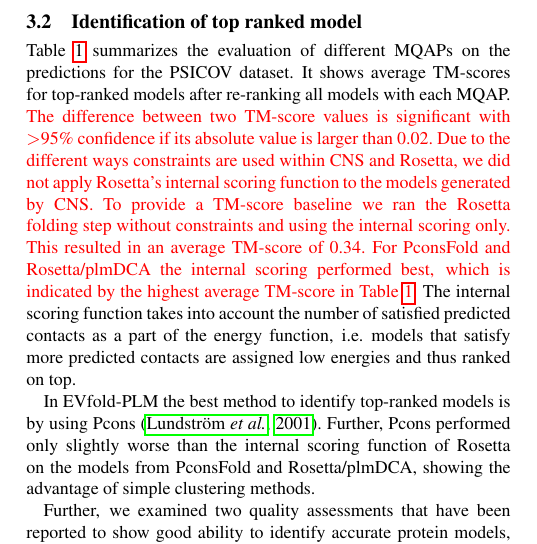
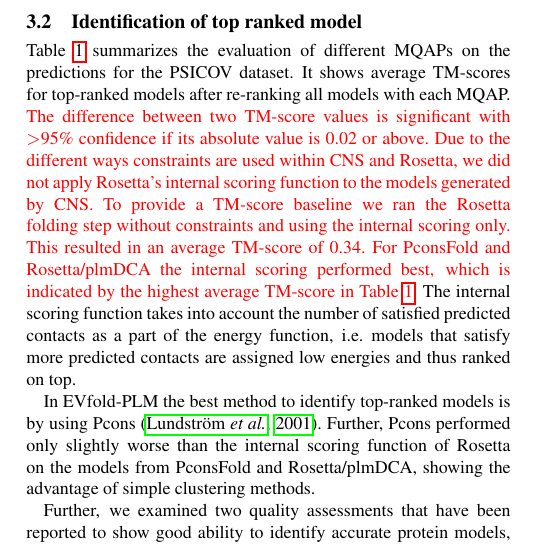
Before and after one commit to ElofssonLab/pcons-fold, a LaTeX paper (paper/pcons_fold.tex): part of one column of page 4 of 7, cut so that both start at the same text. Compiled offline with pdfLaTeX.

```diff
--- a/paper/pcons_fold.tex
+++ b/paper/pcons_fold.tex
@@ -421,7 +421,7 @@
 predictions for the PSICOV dataset. It shows average TM-scores for
 top-ranked models after re-ranking all models with each MQAP.
 {\color{red}The difference between two TM-score values is significant
-with $>$95\% confidence if its absolute value is larger than 0.02.
+with $>$95\% confidence if its absolute value is 0.02 or above.
 Due to the different ways constraints are used within CNS and
 Rosetta, we did not apply Rosetta's internal scoring function to
 the models generated by CNS.} {\color{red}To provide a TM-score
```
